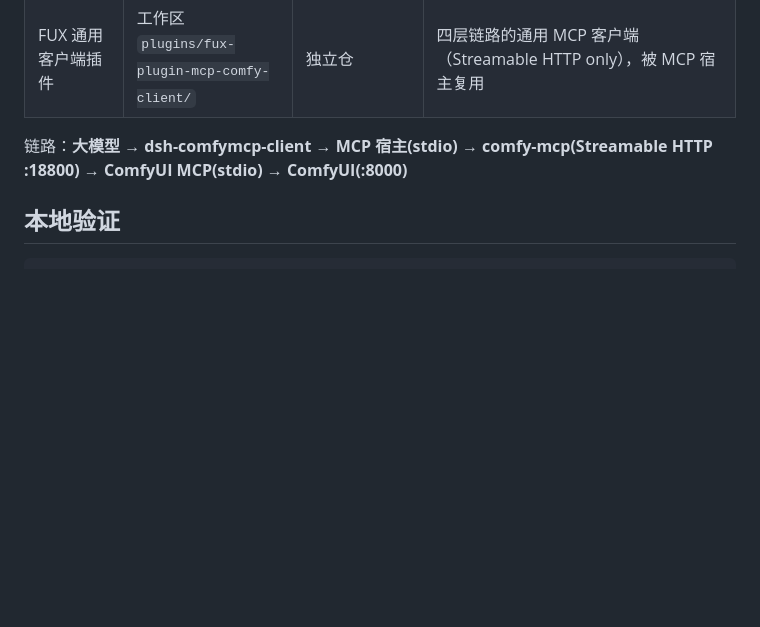
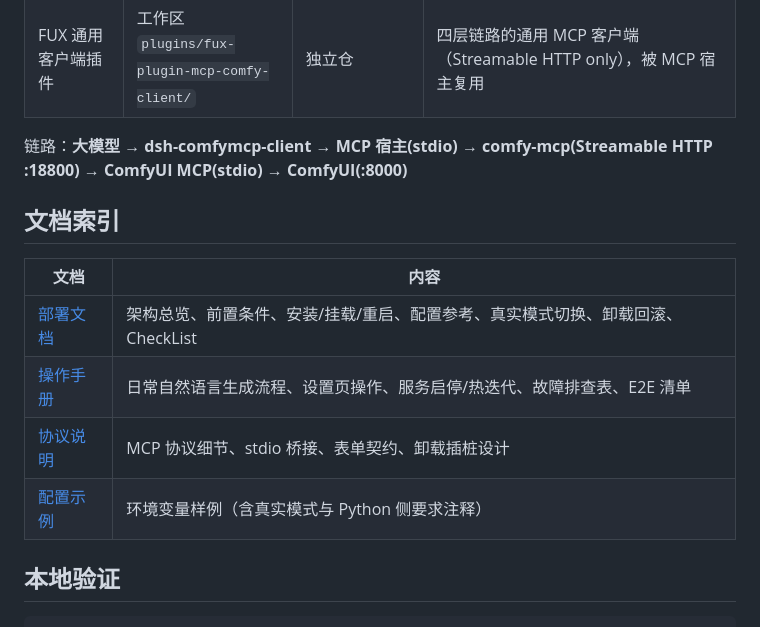
Before and after one commit to ai-fux/fux-dsh-comfymcp, a Markdown page: README.md, the part around the change. GitHub-like rendering; blank space fills up the shorter version.

Commit message:
docs: add deployment guide and operations manual, index them in README

```diff
--- a/README.md
+++ b/README.md
@@ -13,6 +13,15 @@
 | FUX 通用客户端插件 | 工作区 `plugins/fux-plugin-mcp-comfy-client/` | 独立仓 | 四层链路的通用 MCP 客户端（Streamable HTTP only），被 MCP 宿主复用 |
 
 链路：**大模型 → dsh-comfymcp-client → MCP 宿主(stdio) → comfy-mcp(Streamable HTTP :18800) → ComfyUI MCP(stdio) → ComfyUI(:8000)**
+
+## 文档索引
+
+| 文档 | 内容 |
+| --- | --- |
+| [部署文档](docs/deployment.md) | 架构总览、前置条件、安装/挂载/重启、配置参考、真实模式切换、卸载回滚、CheckList |
+| [操作手册](docs/operations.md) | 日常自然语言生成流程、设置页操作、服务启停/热迭代、故障排查表、E2E 清单 |
+| [协议说明](docs/protocol.md) | MCP 协议细节、stdio 桥接、表单契约、卸载插桩设计 |
+| [配置示例](config/comfymcp.env) | 环境变量样例（含真实模式与 Python 侧要求注释） |
 
 ## 本地验证
 
```
Also changed, not shown: docs/deployment.md (added, +158 -0 lines), docs/operations.md (added, +97 -0 lines).
